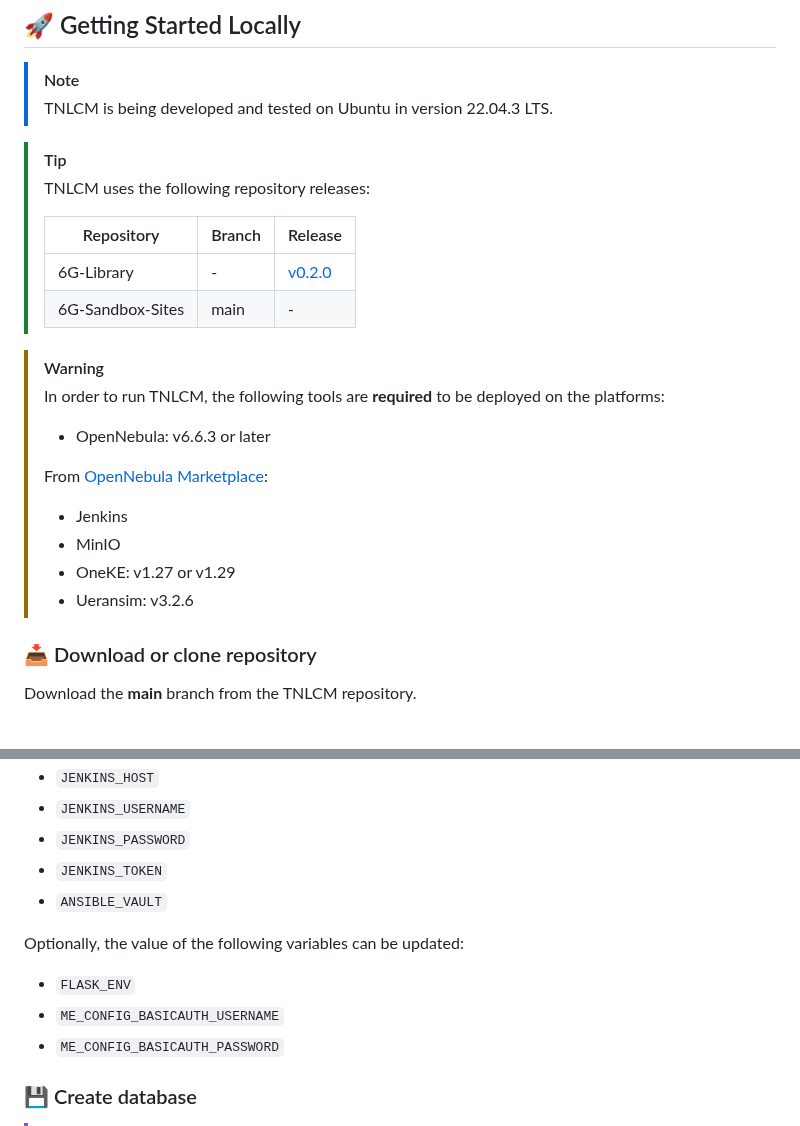
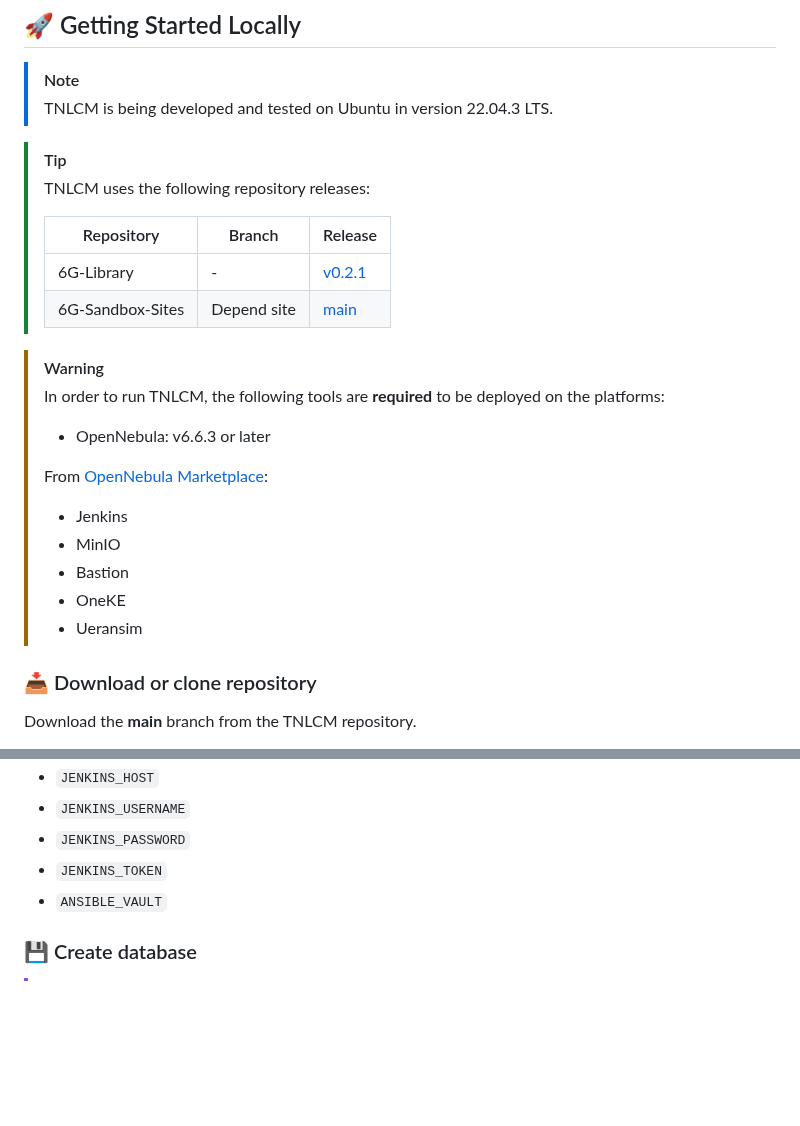
Before and after one commit to 6G-SANDBOX/TNLCM, a Markdown page: docs/README.md, 2 parts joined by grey strips. Drawn GitHub-style; blank space fills up the shorter version.

Commit message:
Fix 6G-Library version

```diff
--- a/docs/README.md
+++ b/docs/README.md
@@ -107,10 +107,10 @@ TNLCM is currently able to deploy the following types of components correspondin
 > [!TIP]
 > TNLCM uses the following repository releases:
 >
-> | Repository       | Branch | Release                                                                      |
-> | ---------------- | ------ | ---------------------------------------------------------------------------- |
-> | 6G-Library       | -      | [v0.2.0](https://github.com/6G-SANDBOX/6G-Library/releases/tag/v0.2.0)       |
-> | 6G-Sandbox-Sites | main   | -                                                                            |
+> | Repository       | Branch        | Release                                                                      |
+> | ---------------- | ------------- | ---------------------------------------------------------------------------- |
+> | 6G-Library       | -             | [v0.2.1](https://github.com/6G-SANDBOX/6G-Library/releases/tag/v0.2.1)       |
+> | 6G-Sandbox-Sites | Depend site   | [main](https://github.com/6G-SANDBOX/6G-Sandbox-Sites)                       |
 
 > [!WARNING]
 > In order to run TNLCM, the following tools are **required** to be deployed on the platforms:
@@ -121,8 +121,9 @@ TNLCM is currently able to deploy the following types of components correspondin
 >
 > * Jenkins
 > * MinIO
-> * OneKE: v1.27 or v1.29
-> * Ueransim: v3.2.6
+> * Bastion
+> * OneKE
+> * Ueransim
 
 ### :inbox_tray: Download or clone repository
 
@@ -145,13 +146,6 @@ Mandatory update the values of the following variables according to the platform
 - `JENKINS_PASSWORD`
 - `JENKINS_TOKEN`
 - `ANSIBLE_VAULT`
-<!-- - `MAIL_USERNAME`
-- `MAIL_PASSWORD` -->
-
-Optionally, the value of the following variables can be updated:
-- `FLASK_ENV`
-- `ME_CONFIG_BASICAUTH_USERNAME`
-- `ME_CONFIG_BASICAUTH_PASSWORD`
 
 ### :floppy_disk: Create database
 
```
Also changed, not shown: other parts of docs/README.md (+1 -3 lines).
